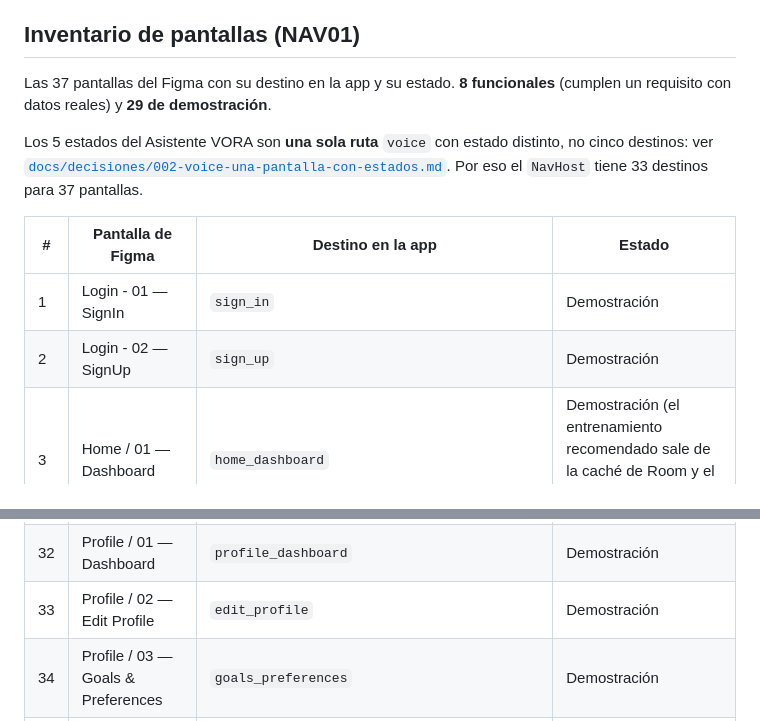
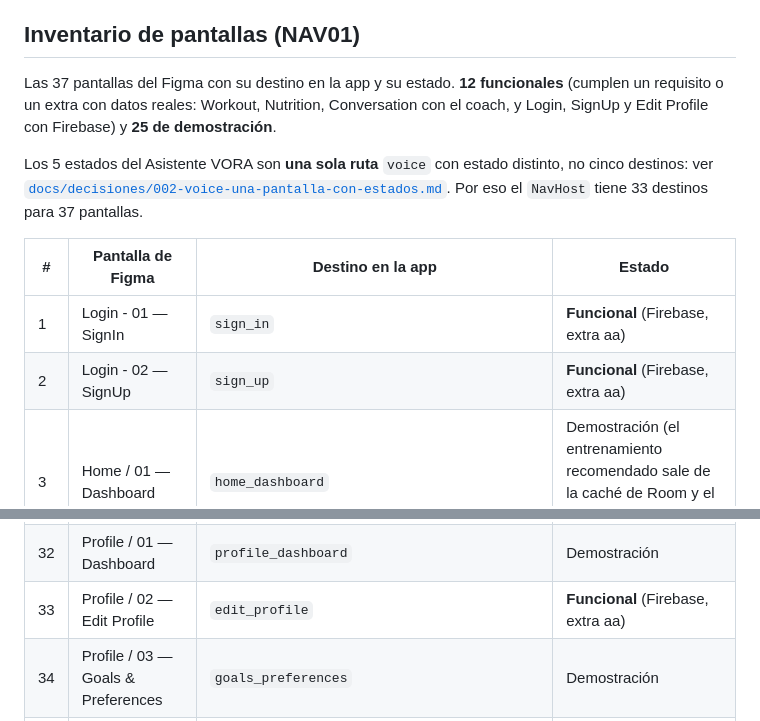
Before and after one commit to sofiaandreaolguin/parcial-tp3, a Markdown page: README.md, 2 parts joined by grey strips. Rendered like a GitHub page.

```diff
--- a/README.md
+++ b/README.md
@@ -209,14 +209,14 @@ Lo que hoy está bien resuelto para 37 pantallas y dejaría de estarlo con más:
 
 ## Inventario de pantallas (NAV01)
 
-Las 37 pantallas del Figma con su destino en la app y su estado. **8 funcionales** (cumplen un requisito con datos reales) y **29 de demostración**.
+Las 37 pantallas del Figma con su destino en la app y su estado. **12 funcionales** (cumplen un requisito o un extra con datos reales: Workout, Nutrition, Conversation con el coach, y Login, SignUp y Edit Profile con Firebase) y **25 de demostración**.
 
 Los 5 estados del Asistente VORA son **una sola ruta** `voice` con estado distinto, no cinco destinos: ver [`docs/decisiones/002-voice-una-pantalla-con-estados.md`](docs/decisiones/002-voice-una-pantalla-con-estados.md). Por eso el `NavHost` tiene 33 destinos para 37 pantallas.
 
 | # | Pantalla de Figma | Destino en la app | Estado |
 |---|---|---|---|
-| 1 | Login - 01 — SignIn | `sign_in` | Demostración |
-| 2 | Login - 02 — SignUp | `sign_up` | Demostración |
+| 1 | Login - 01 — SignIn | `sign_in` | **Funcional** (Firebase, extra aa) |
+| 2 | Login - 02 — SignUp | `sign_up` | **Funcional** (Firebase, extra aa) |
 | 3 | Home / 01 — Dashboard | `home_dashboard` | Demostración (el entrenamiento recomendado sale de la caché de Room y el total de calorías, de la tabla de comidas) |
 | 4 | Home / 02 — Notifications | `notifications` | Demostración |
 | 5 | Voice / 01 — Idle | `voice` (estado `Idle`) | Demostración |
@@ -247,7 +247,7 @@ Los 5 estados del Asistente VORA son **una sola ruta** `voice` con estado distin
 | 30 | Progress / 05 — Health Trends | `health_trends` | Demostración |
 | 31 | Progress / 06 — Weekly Review | `weekly_review` | Demostración |
 | 32 | Profile / 01 — Dashboard | `profile_dashboard` | Demostración |
-| 33 | Profile / 02 — Edit Profile | `edit_profile` | Demostración |
+| 33 | Profile / 02 — Edit Profile | `edit_profile` | **Funcional** (Firebase, extra aa) |
 | 34 | Profile / 03 — Goals & Preferences | `goals_preferences` | Demostración |
 | 35 | Profile / 04 — Nutrition Preferences | `nutrition_preferences` | Demostración |
 | 36 | Profile / 05 — Voice & AI Settings | `voice_ai_settings` | Demostración |
```
Also changed, not shown: docs/BITACORA.md (+9 -0 lines), specs/PANTALLAS.md (+3 -3 lines).
